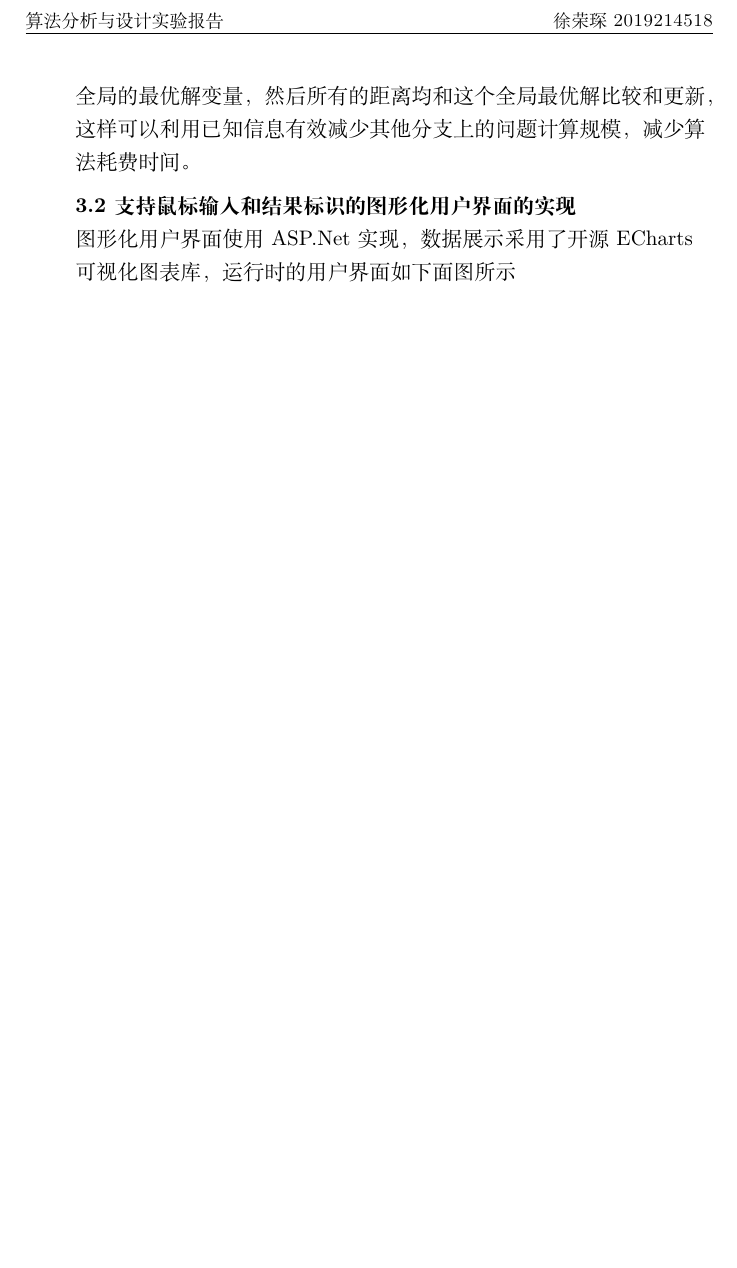
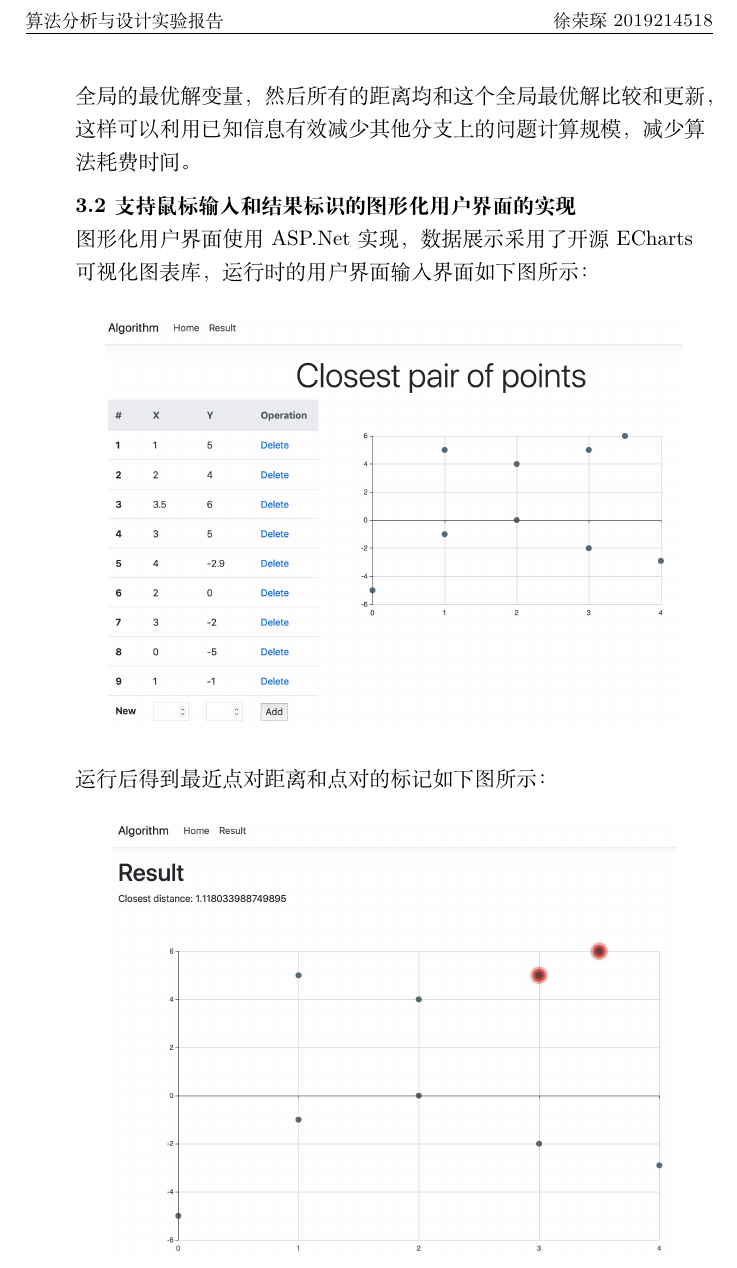
Before and after one commit to xurongchen/AlgorithmHW, a LaTeX problem sheet (Homework2/ExperimentReport/cpop/assignment.tex): part of page 2 of 2 before the commit and part of page 2 of 3 after it, cut so that both start at the same text, the shorter picture padded with empty space. Compiled offline with XeLaTeX.

Commit message:
cpop report save

```diff
--- a/Homework2/ExperimentReport/cpop/assignment.tex
+++ b/Homework2/ExperimentReport/cpop/assignment.tex
@@ -80,8 +80,17 @@ proofname = \heiti{证明} %% set proof name
   信息有效减少其他分支上的问题计算规模，减少算法耗费时间。\\
   \medskip
   \textbf{3.2 支持鼠标输入和结果标识的图形化用户界面的实现}\\
-  图形化用户界面使用ASP.Net实现，数据展示采用了开源ECharts可视化图表库，运行时的用户界面如下面图
-  所示\\
+  图形化用户界面使用ASP.Net实现，数据展示采用了开源ECharts可视化图表库，运行时的用户界面输入界面
+  如下图所示：
+  \bigskip
+  \begin{center}
+    \includegraphics[scale=0.3]{Pictures/cpop1.png}
+  \end{center}
+  运行后得到最近点对距离和点对的标记如下图所示：
+  \bigskip
+  \begin{center}
+    \includegraphics[scale=0.3]{Pictures/cpop2.png}
+  \end{center}
   \medskip
   \textbf{3.3 随机一百万个平面点生成并进行求解实验}\\
   \medskip
```
Also changed, not shown: Homework2/ExperimentReport/cpop/Pictures/cpop1.png (added), Homework2/ExperimentReport/cpop/Pictures/cpop2.png (added).
